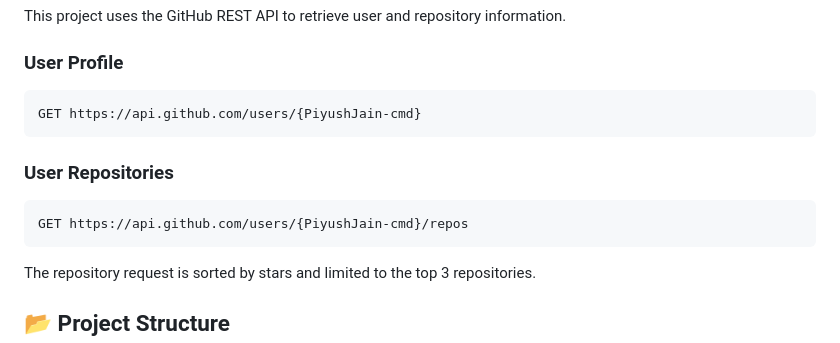
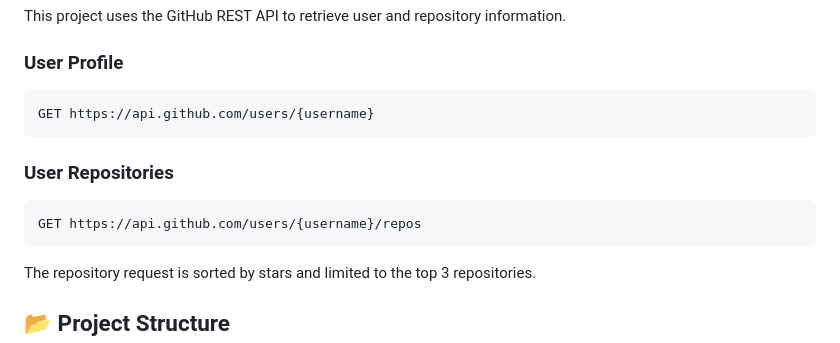
Before and after one commit to PiyushJain-cmd/github-profile-finder, a Markdown page: README.md, the part around the change. Drawn GitHub-style.

Commit message:
Change hardcoded username to generic placeholder
Updated API endpoint examples to use a generic username placeholder.

````diff
--- a/README.md
+++ b/README.md
@@ -37,13 +37,13 @@ This project uses the GitHub REST API to retrieve user and repository informatio
 ### User Profile
 
 ```text
-GET https://api.github.com/users/{PiyushJain-cmd}
+GET https://api.github.com/users/{username}
 ```
 
 ### User Repositories
 
 ```text
-GET https://api.github.com/users/{PiyushJain-cmd}/repos
+GET https://api.github.com/users/{username}/repos
 ```
 
 The repository request is sorted by stars and limited to the top 3 repositories.
````
